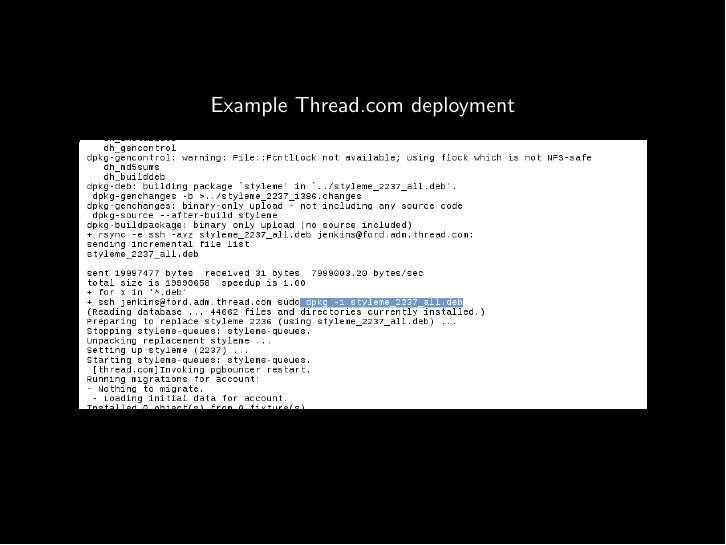
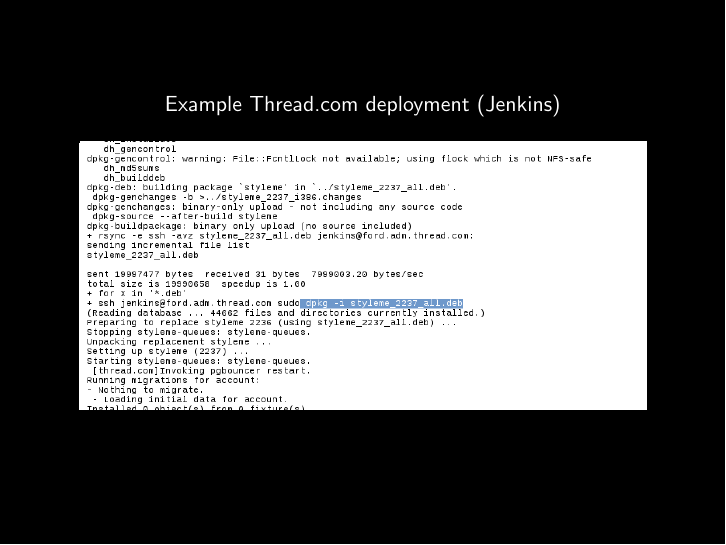
Before and after one commit to lamby/talk-manytomany-2013-jan, LaTeX slides (talk-manytomany-2013-jan.tex): page 16 of 28. Compiled offline with pdfLaTeX.

Commit message:
Show that it's jenkins.

```diff
--- a/talk-manytomany-2013-jan.tex
+++ b/talk-manytomany-2013-jan.tex
@@ -137,7 +137,7 @@
 }
 
 \frame {
-    Example Thread.com deployment
+    Example Thread.com deployment (Jenkins)
     \vskip 1em
     \includegraphics[width=100mm]{img/debian-deploy.png}
 }
```
